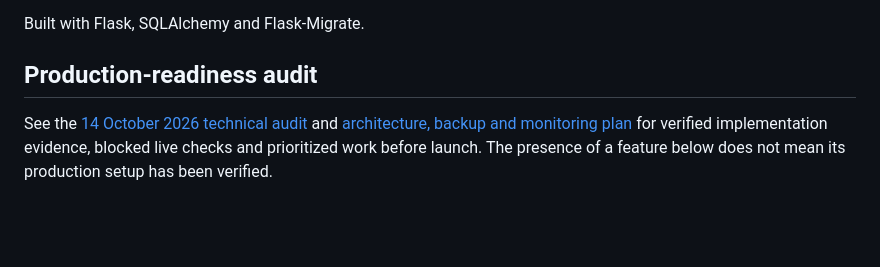
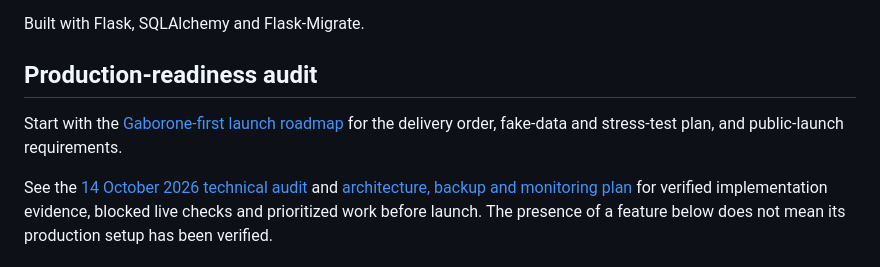
Before and after one commit to TrodSticks/rent_me_app, a Markdown page: README.md, the part around the change. Rendered like a GitHub page; blank space fills up the shorter version.

Commit message:
Plan Gaborone launch and staged capacity testing

```diff
--- a/README.md
+++ b/README.md
@@ -5,6 +5,8 @@ A web application for renting property in Botswana. Renters search, filter and b
 Built with Flask, SQLAlchemy and Flask-Migrate.
 
 ## Production-readiness audit
+
+Start with the [Gaborone-first launch roadmap](docs/LAUNCH_ROADMAP.md) for the delivery order, fake-data and stress-test plan, and public-launch requirements.
 
 See the [14 October 2026 technical audit](docs/TECHNICAL_AUDIT.md) and
 [architecture, backup and monitoring plan](docs/ARCHITECTURE_PLAN.md) for verified
```
Also changed, not shown: docs/LAUNCH_ROADMAP.md (added, +90 -0 lines).
